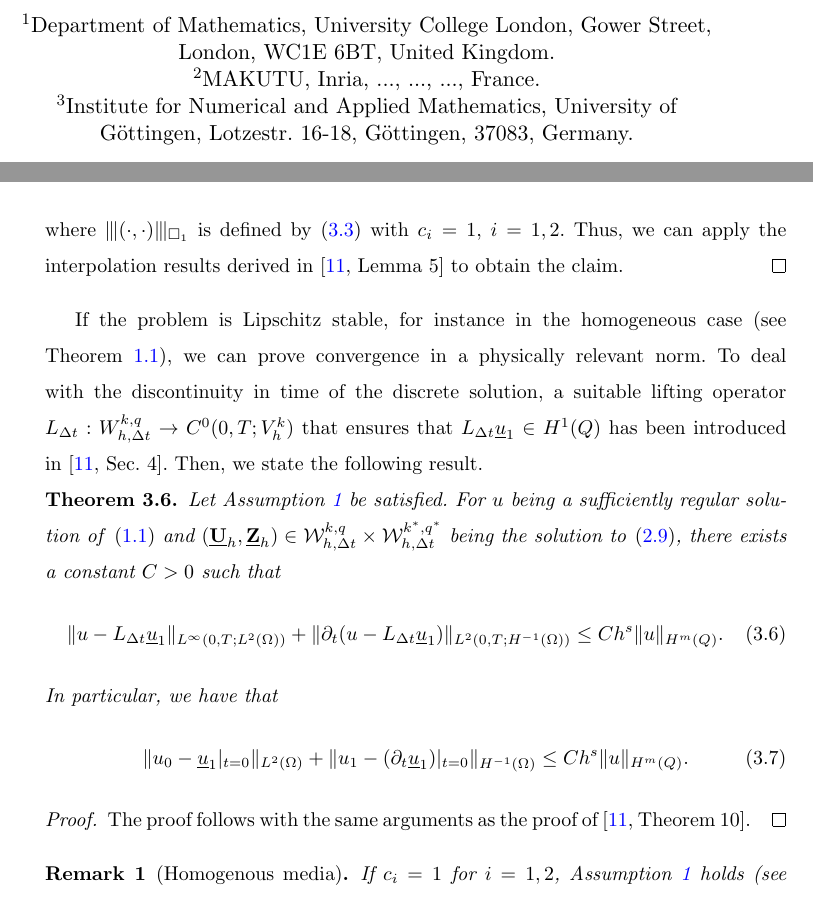
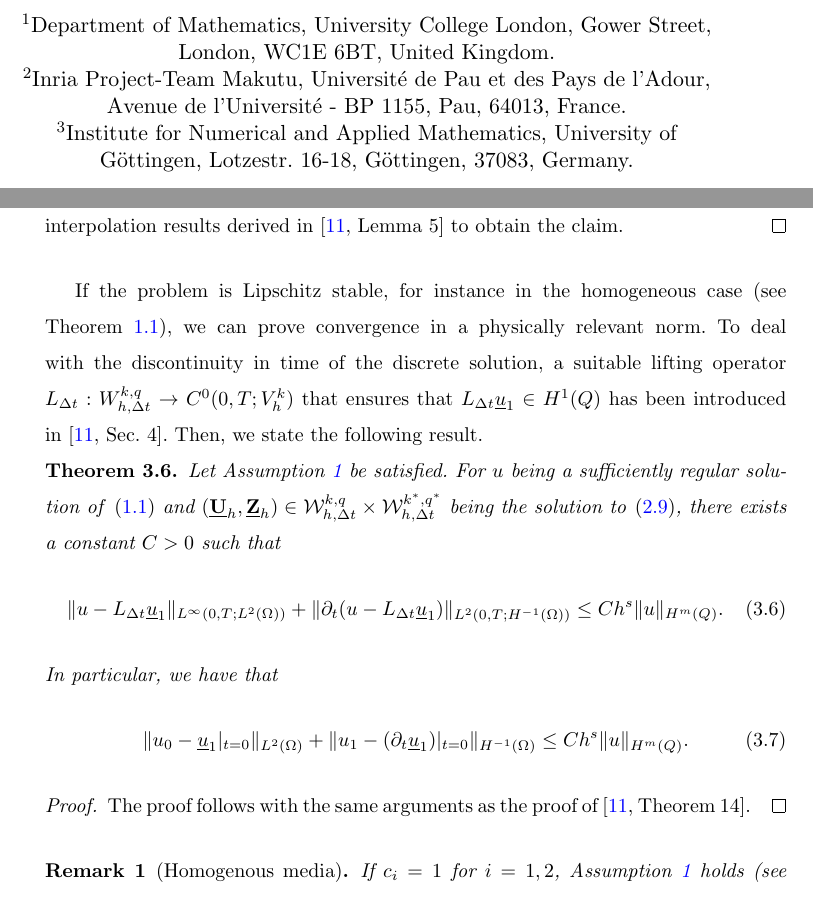
Before and after one commit to TimvanBeeck/waveUC_discCoefs, a LaTeX paper (tex/main.tex): two parts of pages 1 and 12 of 22, joined at a grey line, cut so that both start at the same text. Compiled offline with pdfLaTeX.

Commit message:
update refs to homogeneous paper and minors

```diff
--- a/tex/main.tex
+++ b/tex/main.tex
@@ -253,7 +253,7 @@ Set1-5\nextlist
 
 \affil[1]{\orgdiv{Department of Mathematics}, \orgname{University College London}, \orgaddress{\street{Gower Street}, \city{London}, \postcode{WC1E 6BT}, \country{United Kingdom}}}
 
-\affil[2]{\orgdiv{MAKUTU}, \orgname{Inria}, \orgaddress{\street{...}, \city{...}, \postcode{...}, \country{France}}}
+ \affil[2]{\orgdiv{Inria Project-Team Makutu}, \orgname{Université de Pau et des Pays de l’Adour}, \orgaddress{\street{Avenue de l'Université - BP 1155}, \city{Pau}, \postcode{64013}, \country{France}}}
 
 \affil[3]{\orgdiv{Institute for Numerical and Applied Mathematics}, \orgname{University of G\"{o}ttingen}, \orgaddress{\street{Lotzestr. 16-18}, \city{G\"{o}ttingen}, \postcode{37083}, \country{Germany}}}
 
@@ -617,12 +616,12 @@ If the problem is Lipschitz stable, for instance in the homogeneous case (see \c
 \end{thm}
 
 \begin{proof}
-    The proof follows with the same arguments as the proof of \cite[Theorem 10]{BP24}.
+    The proof follows with the same arguments as the proof of \cite[Theorem 14]{BP24}.
 \end{proof}
 
 
 \begin{rmk}[Homogenous media]\label{rem:homMedia}
-    If $c_i = 1$ for $i = 1,2$, \cref{assum:LipschitzStability} holds (see \cref{thm:Lipschitz}), and we recover the result from \cite[Theorem 10]{BP24}.
+    If $c_i = 1$ for $i = 1,2$, \cref{assum:LipschitzStability} holds (see \cref{thm:Lipschitz}), and we recover the result from \cite[Theorem 14]{BP24}.
 \end{rmk}
 
 \begin{rmk}[Logarithmic stability]
```
Also changed, not shown: tex/references.bib (+2 -1 lines), tex/main.tex (5 more changed lines).
